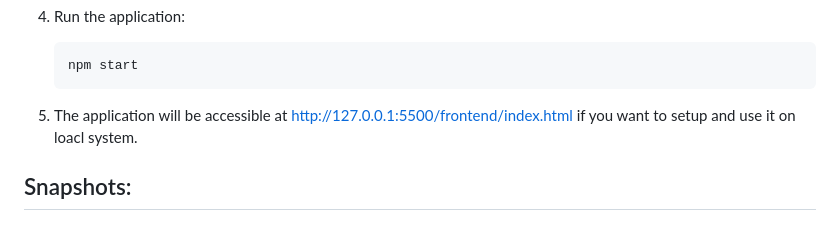
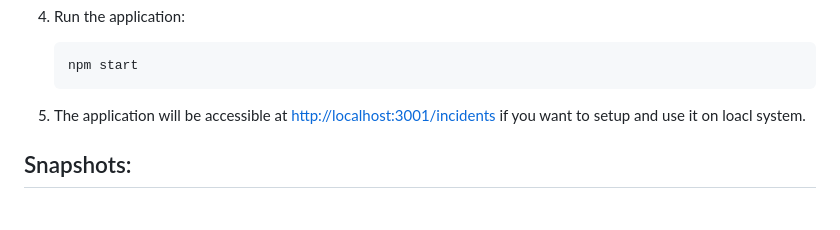
Before and after one commit to manuraj23/HumanChain-AI-Safety-Incident-Log-API, a Markdown page: README.md, the part around the change. Drawn GitHub-style.

````diff
--- a/README.md
+++ b/README.md
@@ -40,7 +40,7 @@ This project is a RESTful API built for HumanChain’s backend intern assignment
    npm start
    ```
 
-5. The application will be accessible at [http://127.0.0.1:5500/frontend/index.html](http://127.0.0.1:5500/frontend/index.html) if you want to setup and use it on loacl system.
+5. The application will be accessible at [http://localhost:3001/incidents](http://localhost:3001/incidents) if you want to setup and use it on loacl system.
 
 ## Snapshots:
 
````
